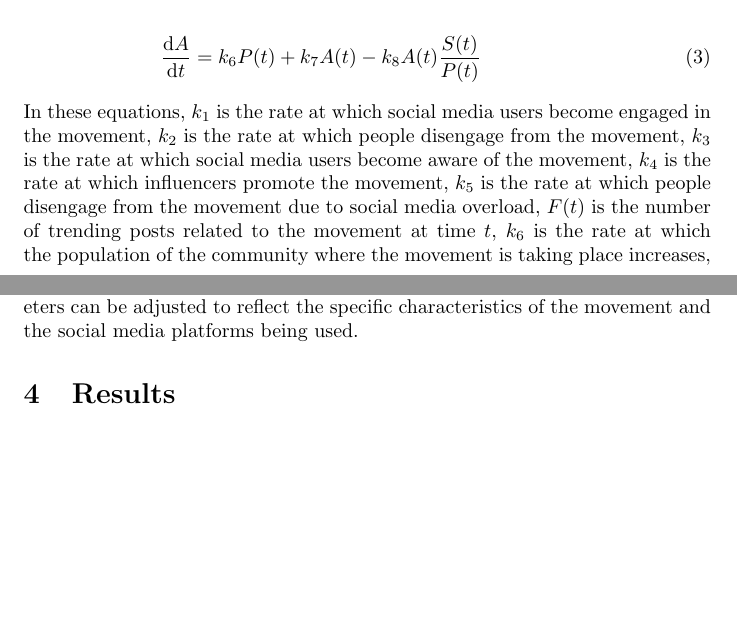
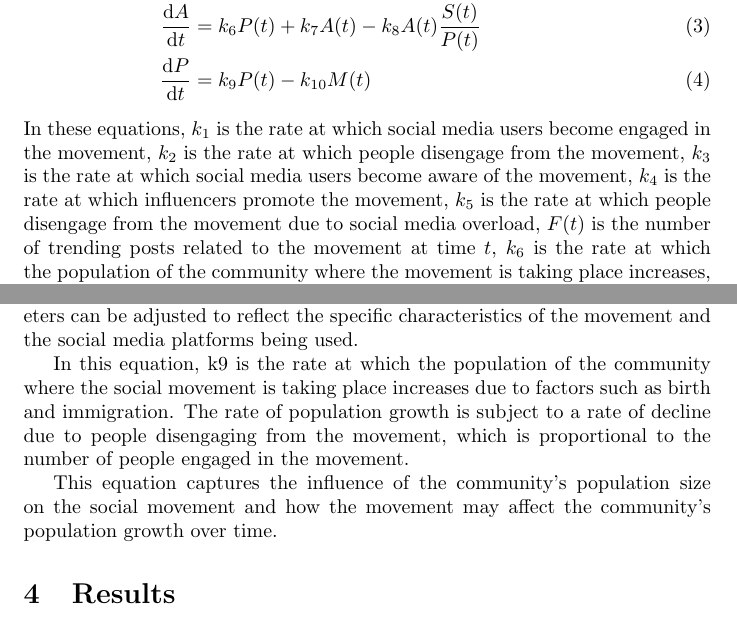
Before and after one commit to cicilapetitesorciere/Social-Movements-Report, a LaTeX document (report.tex): two parts of pages 1 and 2 of 3, joined at a grey line, cut so that both start at the same text, the shorter picture padded with empty space. Compiled offline with pdfLaTeX.

Commit message:
Added in missing part of model

```diff
--- a/report.tex
+++ b/report.tex
@@ -24,11 +24,13 @@
     \section{Methods}
         Let $M(t)$ be the number of people engaged in the social movement at time $t$, and let $S(t)$ be the number of social media users who are aware of the movement at time $t$. Let $A(t)$ be the number of active social media users at time $t$, and let $P(t)$ be the population of the community where the social movement is taking place. Then, the following equations can be used:
         \begin{align}
-            \diff Mt &= k_1 S(t) \left[1 - \frac{M(t)}{P(t)}\right] - k_2M(t)\\
-            \nonumber\\
-            \diff St &= k_3 S(t)\left[1 - \frac{S(t)}{A(t)}\right] + k_4 F(t) - k_5 S(t)M(t)\\
-            \nonumber\\
+            \diff Mt &= k_1 S(t) \left[1 - \frac{M(t)}{P(t)}\right] - k_2M(t)
+            \\
+            \diff St &= k_3 S(t)\left[1 - \frac{S(t)}{A(t)}\right] + k_4 F(t) - k_5 S(t)M(t)
+            \\
             \diff At &= k_6 P(t) + k_7A(t) - k_8A(t)\frac{S(t)}{P(t)}
+            \\
+            \diff Pt &= k_9 P(t) - k_{10}M(t)
         \end{align}
         In these equations, $k_1$ is the rate at which social media users become engaged in the movement, $k_2$ is the rate at which people disengage from the movement, $k_3$ is the rate at which social media users become aware of the movement, $k_4$ is the rate at which influencers promote the movement, $k_5$ is the rate at which people disengage from the movement due to social media overload, $F(t)$ is the number of trending posts related to the movement at time $t$, $k_6$ is the rate at which the population of the community where the movement is taking place increases, $k_7$ is the rate at which social media users join the platform, and $k_8$ is the rate at which social media users leave the platform due to social media overload or other factors.
 
@@ -39,6 +41,10 @@
         The third equation describes how the number of active social media users changes over time, with the number of users increasing due to population growth and social media adoption, but also subject to a rate of decline due to social media overload or other factors, which is proportional to the product of the number of social media users and the number of people engaged in the movement relative to the population size.
 
         These equations can be used to model the growth and spread of a social movement on social media while accounting for additional factors such as population growth, social media adoption, and social media overload. The parameters can be adjusted to reflect the specific characteristics of the movement and the social media platforms being used.
+
+        In this equation, k9 is the rate at which the population of the community where the social movement is taking place increases due to factors such as birth and immigration. The rate of population growth is subject to a rate of decline due to people disengaging from the movement, which is proportional to the number of people engaged in the movement.
+
+        This equation captures the influence of the community's population size on the social movement and how the movement may affect the community's population growth over time.
     \section{Results}
     \section{Discussion}
     \newpage
```
